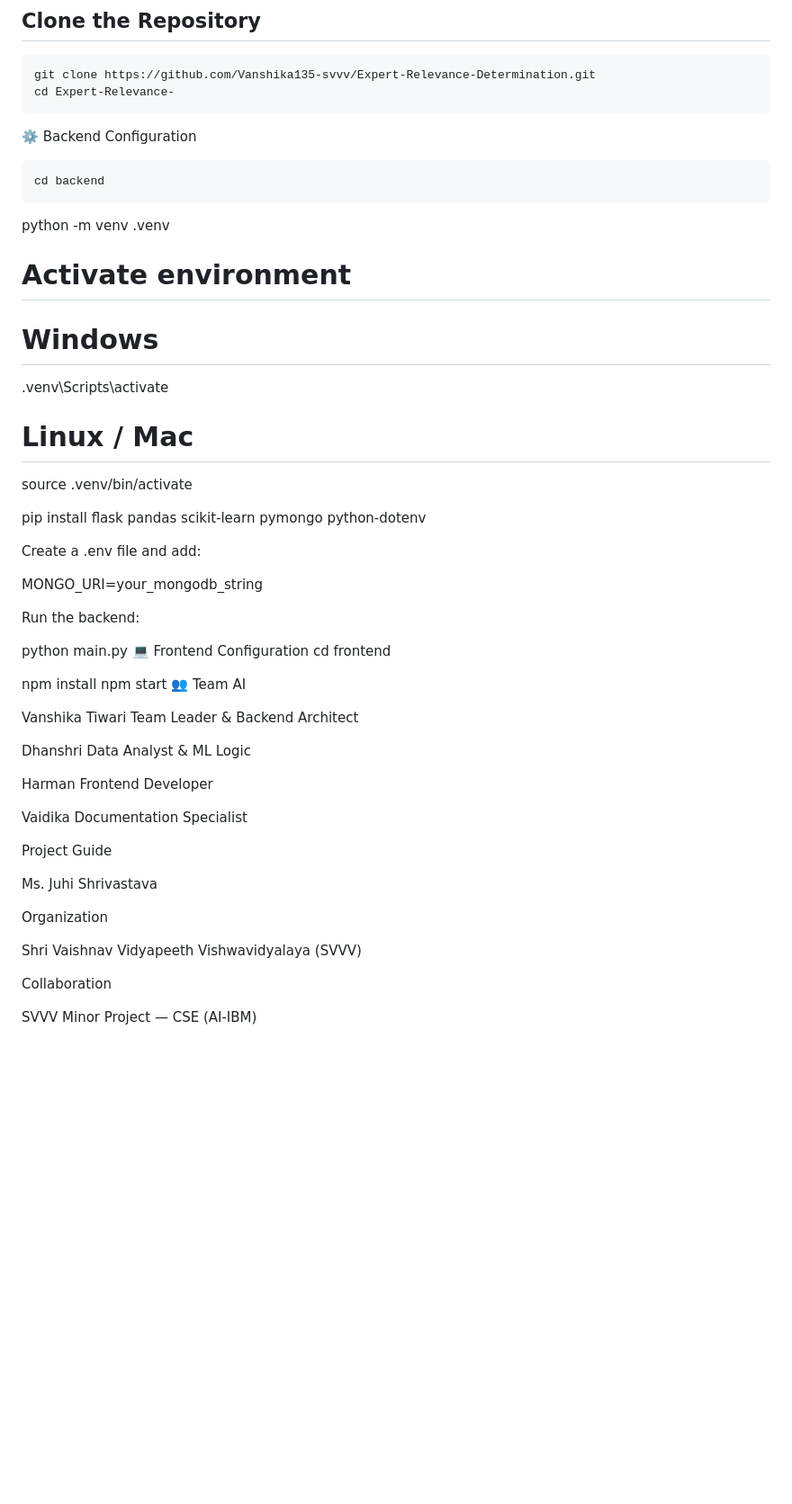
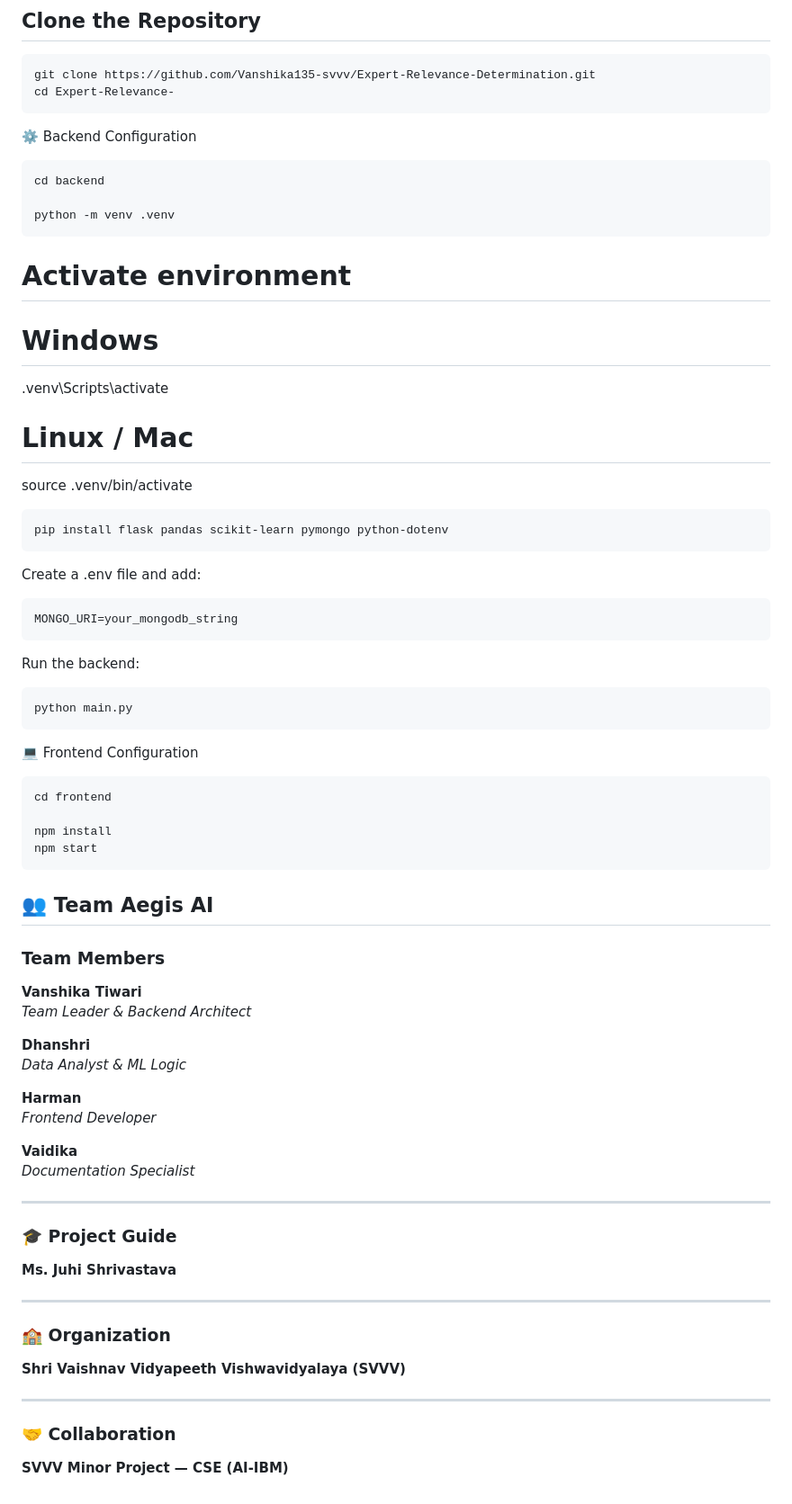
Before and after one commit to Vanshika135-svvv/Expert-Relevance-Determination, a Markdown page: README.md, the part around the change. Shown at 90% size. Rendered like a GitHub page; blank space fills up the shorter version.

Commit message:
Initial clean commit for Expert-Relevance project

````diff
--- a/README.md
+++ b/README.md
@@ -126,53 +126,60 @@ cd Expert-Relevance-
 ⚙️ Backend Configuration
 ```
 cd backend
-```
 
 python -m venv .venv
-
+```
 # Activate environment
 # Windows
 .venv\Scripts\activate
 
 # Linux / Mac
 source .venv/bin/activate
-
+```
 pip install flask pandas scikit-learn pymongo python-dotenv
-
+```
 Create a .env file and add:
-
+```
 MONGO_URI=your_mongodb_string
-
+```
 Run the backend:
-
+```
 python main.py
+```
 💻 Frontend Configuration
+```
 cd frontend
 
 npm install
 npm start
-👥 Team AI
+```
+## 👥 Team Aegis AI
 
-Vanshika Tiwari
-Team Leader & Backend Architect
+### Team Members
 
-Dhanshri
-Data Analyst & ML Logic
+**Vanshika Tiwari**
+*Team Leader & Backend Architect*
 
-Harman
-Frontend Developer
+**Dhanshri**
+*Data Analyst & ML Logic*
 
-Vaidika
-Documentation Specialist
+**Harman**
+*Frontend Developer*
 
-Project Guide
+**Vaidika**
+*Documentation Specialist*
 
-Ms. Juhi Shrivastava
+---
 
-Organization
+### 🎓 Project Guide
+**Ms. Juhi Shrivastava**
 
-Shri Vaishnav Vidyapeeth Vishwavidyalaya (SVVV)
+---
 
-Collaboration
+### 🏫 Organization
+**Shri Vaishnav Vidyapeeth Vishwavidyalaya (SVVV)**
 
-SVVV Minor Project — CSE (AI-IBM)
+---
+
+### 🤝 Collaboration
+**SVVV Minor Project — CSE (AI-IBM)**
````
